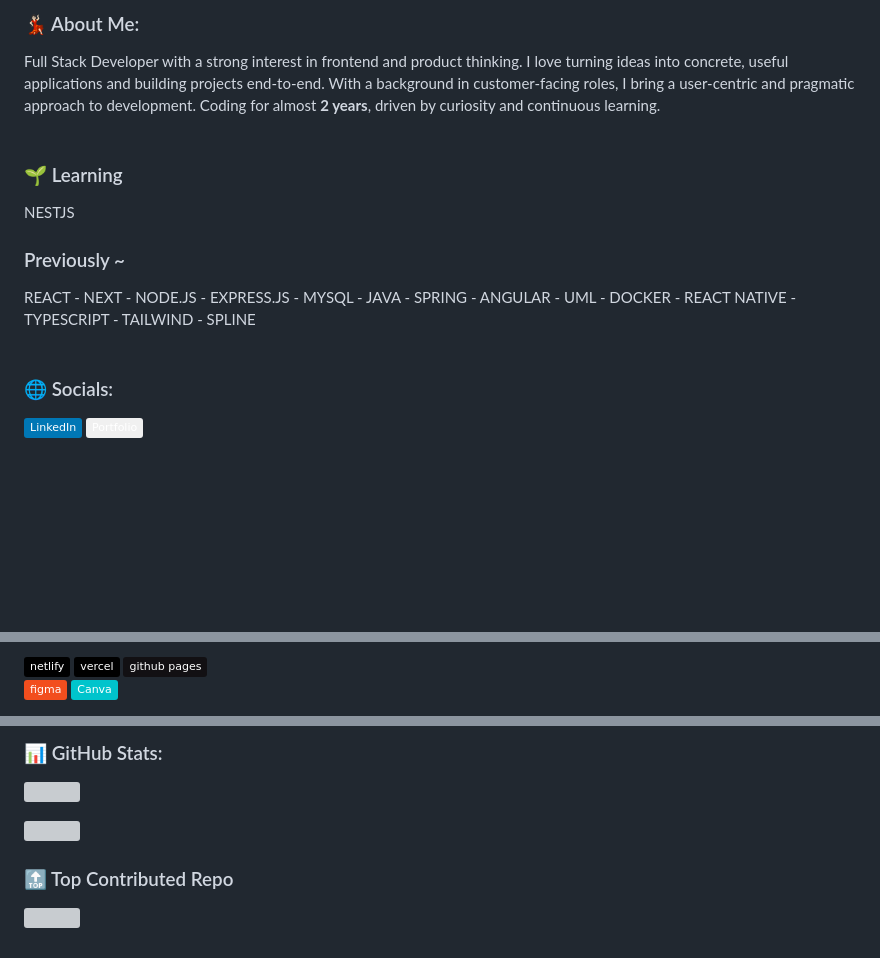
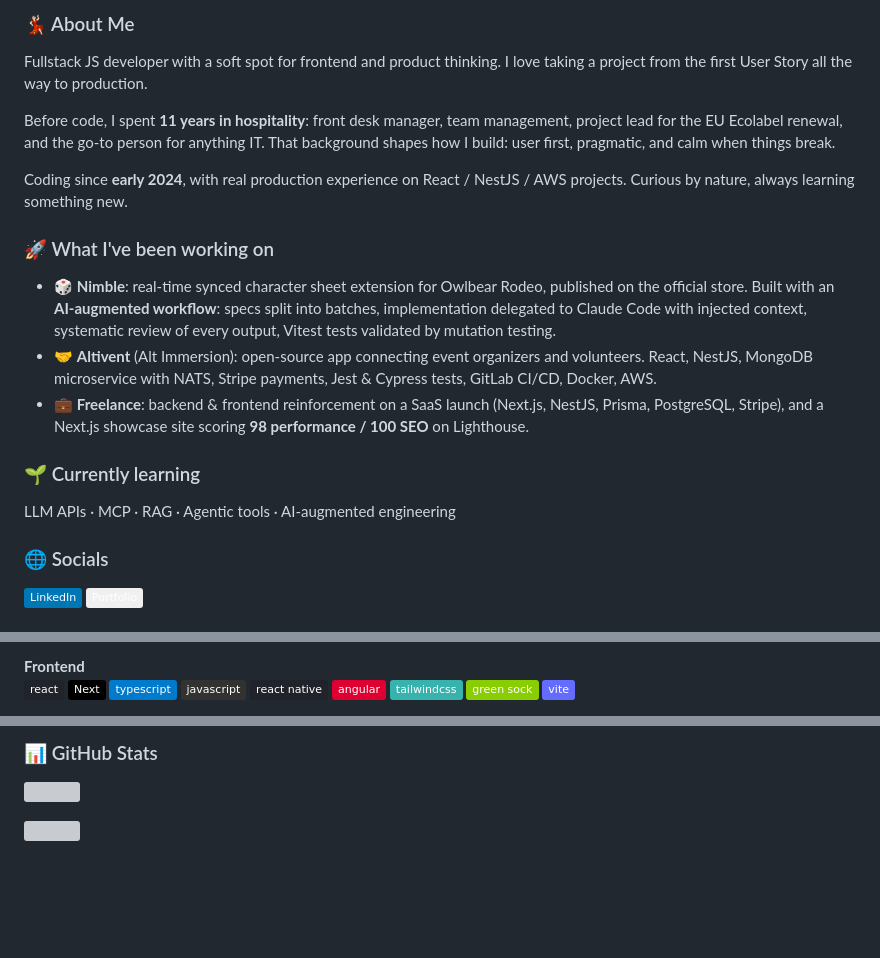
Before and after one commit to Aur3liaP/Aur3liaP, a Markdown page: README.md, 3 parts joined by grey strips. Rendered like a GitHub page; badges without logos; blank space fills up the shorter version; grey boxes are pictures that could not be loaded.

Commit message:
Revise README content and project descriptions
Updated personal information and project details in README.

```diff
--- a/README.md
+++ b/README.md
@@ -5,17 +5,21 @@
 </p>
 
-### 💃🏻 About Me:
-Full Stack Developer with a strong interest in frontend and product thinking.
-I love turning ideas into concrete, useful applications and building projects end-to-end.
-With a background in customer-facing roles, I bring a user-centric and pragmatic approach to development.
-Coding for almost **2 years**, driven by curiosity and continuous learning.<br><br>
+### 💃🏻 About Me
+Fullstack JS developer with a soft spot for frontend and product thinking.
+I love taking a project from the first User Story all the way to production.
 
-### 🌱 Learning<br>
-NESTJS <br>
+Before code, I spent **11 years in hospitality**: front desk manager, team management, project lead for the EU Ecolabel renewal, and the go-to person for anything IT. That background shapes how I build: user first, pragmatic, and calm when things break.
 
-### Previously ~<br>
-REACT - NEXT - NODE.JS - EXPRESS.JS - MYSQL - JAVA - SPRING - ANGULAR - UML - DOCKER - REACT NATIVE - TYPESCRIPT - TAILWIND - SPLINE <br><br>
+Coding since **early 2024**, with real production experience on React / NestJS / AWS projects. Curious by nature, always learning something new.
 
-### 🌐 Socials:
+### 🚀 What I've been working on
+- 🎲 **Nimble**: real-time synced character sheet extension for Owlbear Rodeo, published on the official store. Built with an **AI-augmented workflow**: specs split into batches, implementation delegated to Claude Code with injected context, systematic review of every output, Vitest tests validated by mutation testing.
+- 🤝 **Altivent** (Alt Immersion): open-source app connecting event organizers and volunteers. React, NestJS, MongoDB microservice with NATS, Stripe payments, Jest & Cypress tests, GitLab CI/CD, Docker, AWS.
+- 💼 **Freelance**: backend & frontend reinforcement on a SaaS launch (Next.js, NestJS, Prisma, PostgreSQL, Stripe), and a Next.js showcase site scoring **98 performance / 100 SEO** on Lighthouse.
+
+### 🌱 Currently learning
+LLM APIs · MCP · RAG · Agentic tools · AI-augmented engineering
+
+### 🌐 Socials
 [![LinkedIn](https://img.shields.io/badge/LinkedIn-%230077B5.svg?logo=linkedin&logoColor=white)](https://linkedin.com/in/aurélia-pic-7bb586204/) [![Portfolio](https://img.shields.io/badge/Portfolio-%23F0F0F0.svg?logo=portfolio&logoColor=black)](https://www.aureliapic.fr)
 
@@ -24,4 +27,4 @@ REACT - NEXT - NODE.JS - EXPRESS.JS - MYSQL - JAVA - SPRING - ANGULAR - UML - DO
 
- ![Netlify](https://img.shields.io/badge/netlify-%23000000.svg?style=flat&logo=netlify&logoColor=#00C7B7)  ![vercel](https://img.shields.io/badge/vercel-%23000000.svg?style=flat&logo=vercel&logoColor=white)  ![GithubPages](https://img.shields.io/badge/github%20pages-121013?style=flat&logo=github&logoColor=white)
-<br> ![Figma](https://img.shields.io/badge/figma-%23F24E1E.svg?style=flat&logo=figma&logoColor=white) ![Canva](https://img.shields.io/badge/Canva-%2300C4CC.svg?style=flat&logo=Canva&logoColor=white)
+**Frontend**<br>
+![React](https://img.shields.io/badge/react-%2320232a.svg?style=flat&logo=react&logoColor=%2361DAFB) ![Next](https://img.shields.io/badge/Next-black?style=flat&logo=next.js&logoColor=white) ![TypeScript](https://img.shields.io/badge/typescript-%23007ACC.svg?style=flat&logo=typescript&logoColor=white) ![JavaScript](https://img.shields.io/badge/javascript-%23323330.svg?style=flat&logo=javascript&logoColor=%23F7DF1E) ![React Native](https://img.shields.io/badge/react_native-%2320232a.svg?style=flat&logo=react&logoColor=%2361DAFB) ![Angular](https://img.shields.io/badge/angular-%23DD0031.svg?style=flat&logo=angular&logoColor=white) ![Tailwind](https://img.shields.io/badge/tailwindcss-%2338B2AC.svg?style=flat&logo=tailwind-css&logoColor=white) ![Green Sock](https://img.shields.io/badge/green%20sock-88CE02?style=flat&logo=greensock&logoColor=white) ![Vite](https://img.shields.io/badge/vite-%23646CFF.svg?style=flat&logo=vite&logoColor=white)
 
@@ -144,15 +149,7 @@ REACT - NEXT - NODE.JS - EXPRESS.JS - MYSQL - JAVA - SPRING - ANGULAR - UML - DO
 
 <br>
 
-### 📊 GitHub Stats:
+### 📊 GitHub Stats
 [![](https://visitcount.itsvg.in/api?id=Aur3lia&icon=6&color=6)](https://visitcount.itsvg.in)
 
 ![](https://github-readme-stats.vercel.app/api/top-langs/?username=Aur3liaP&theme=discord_old_blurple&hide_border=false&include_all_commits=true&count_private=true&layout=compact)
-
-### 🔝 Top Contributed Repo
-![](https://github-contributor-stats.vercel.app/api?username=Aur3liaP&limit=5&theme=discord_old_blurple&combine_all_yearly_contributions=true)
-
-<!-- Proudly created with GPRM ( https://gprm.itsvg.in ) -->
-
-<!--
-**Aur3liaP/Aur3liaP** is a ✨ _special_ ✨ repository because its `README.md` (this file) appears on your GitHub profile.
```
Also changed, not shown: other parts of README.md (+113 -112 lines).
